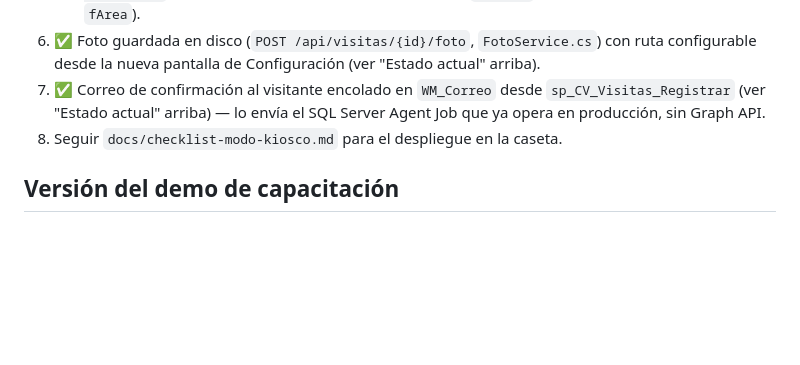
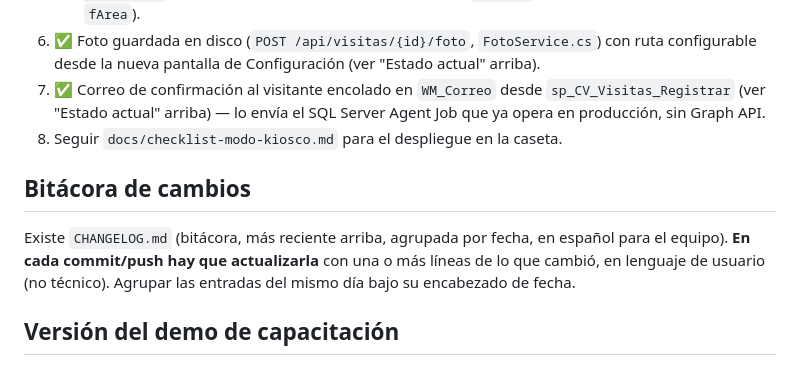
Before and after one commit to GregYoda/control-visitas-celex, a Markdown page: CLAUDE.md, the part around the change. Rendered like a GitHub page; blank space fills up the shorter version.

```diff
--- a/CLAUDE.md
+++ b/CLAUDE.md
@@ -395,6 +395,13 @@ control-visitas-celex/
    SQL Server Agent Job que ya opera en producción, sin Graph API.
 8. Seguir `docs/checklist-modo-kiosco.md` para el despliegue en la caseta.
 
+## Bitácora de cambios
+
+Existe `CHANGELOG.md` (bitácora, más reciente arriba, agrupada por fecha, en
+español para el equipo). **En cada commit/push hay que actualizarla** con una
+o más líneas de lo que cambió, en lenguaje de usuario (no técnico). Agrupar las
+entradas del mismo día bajo su encabezado de fecha.
+
 ## Versión del demo de capacitación
 
 `web/demo-capacitacion.html` lleva un número de versión visible en la etiqueta
```
Also changed, not shown: CHANGELOG.md (added, +58 -0 lines).
